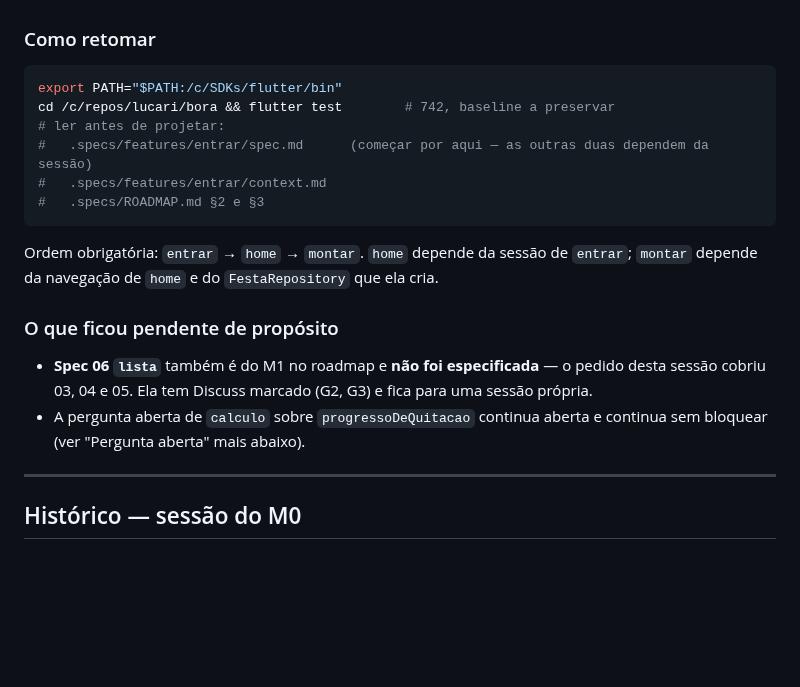
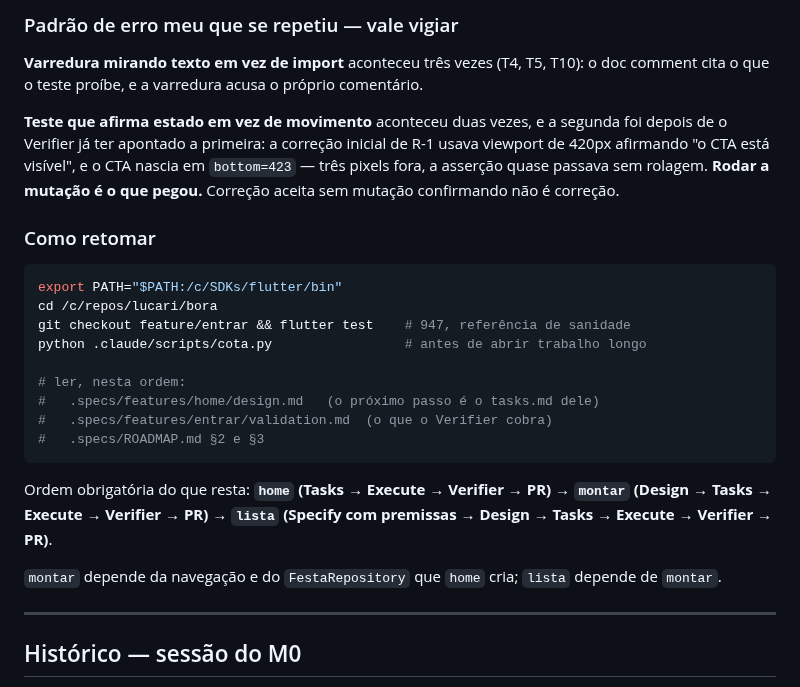
Before and after one commit to danilolucari/bora, a Markdown page: .specs/STATE.md, the part around one of its changes. Drawn GitHub-style; blank space fills up the shorter version.

````diff
--- a/.specs/STATE.md
+++ b/.specs/STATE.md
@@ -228,27 +266,36 @@ feita: `lib/app.dart` e `RouteErrorPage` → `entrar`; `AppShell` e `Placeholder
+### Padrão de erro meu que se repetiu — vale vigiar
+
+**Varredura mirando texto em vez de import** aconteceu três vezes (T4, T5, T10): o doc
+comment cita o que o teste proíbe, e a varredura acusa o próprio comentário.
+
+**Teste que afirma estado em vez de movimento** aconteceu duas vezes, e a segunda foi
+depois de o Verifier já ter apontado a primeira: a correção inicial de R-1 usava viewport de
+420px afirmando "o CTA está visível", e o CTA nascia em `bottom=423` — três pixels fora, a
+asserção quase passava sem rolagem. **Rodar a mutação é o que pegou.** Correção aceita sem
+mutação confirmando não é correção.
 
 ### Como retomar
 
 ```bash
 export PATH="$PATH:/c/SDKs/flutter/bin"
-cd /c/repos/lucari/bora && flutter test        # 742, baseline a preservar
-# ler antes de projetar:
-#   .specs/features/entrar/spec.md      (começar por aqui — as outras duas dependem da sessão)
-#   .specs/features/entrar/context.md
+cd /c/repos/lucari/bora
+git checkout feature/entrar && flutter test    # 947, referência de sanidade
+python .claude/scripts/cota.py                 # antes de abrir trabalho longo
+
+# ler, nesta ordem:
+#   .specs/features/home/design.md   (o próximo passo é o tasks.md dele)
+#   .specs/features/entrar/validation.md  (o que o Verifier cobra)
 #   .specs/ROADMAP.md §2 e §3
 ```
 
-Ordem obrigatória: `entrar` → `home` → `montar`. `home` depende da sessão de `entrar`; `montar`
-depende da navegação de `home` e do `FestaRepository` que ela cria.
+Ordem obrigatória do que resta: **`home` (Tasks → Execute → Verifier → PR)** →
+**`montar` (Design → Tasks → Execute → Verifier → PR)** →
+**`lista` (Specify com premissas → Design → Tasks → Execute → Verifier → PR)**.
 
-### O que ficou pendente de propósito
-
-- **Spec 06 `lista`** também é do M1 no roadmap e **não foi especificada** — o pedido desta
-  sessão cobriu 03, 04 e 05. Ela tem Discuss marcado (G2, G3) e fica para uma sessão própria.
-- A pergunta aberta de `calculo` sobre `progressoDeQuitacao` continua aberta e continua sem
-  bloquear (ver "Pergunta aberta" mais abaixo).
+`montar` depende da navegação e do `FestaRepository` que `home` cria; `lista` depende de
+`montar`.
 
 ---
-
 ## Histórico — sessão do M0
 
 
````
Also changed, not shown: other parts of .specs/STATE.md (+75 -37 lines).
